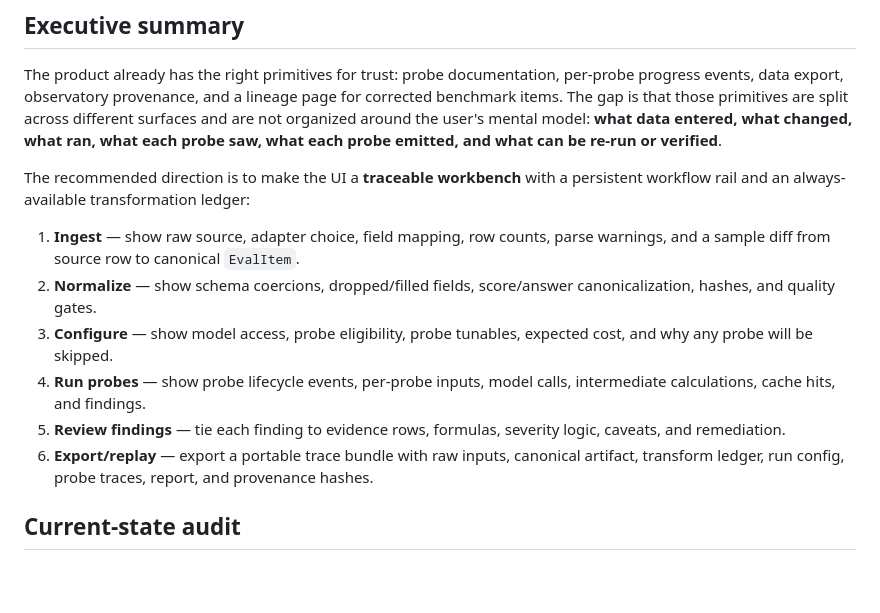
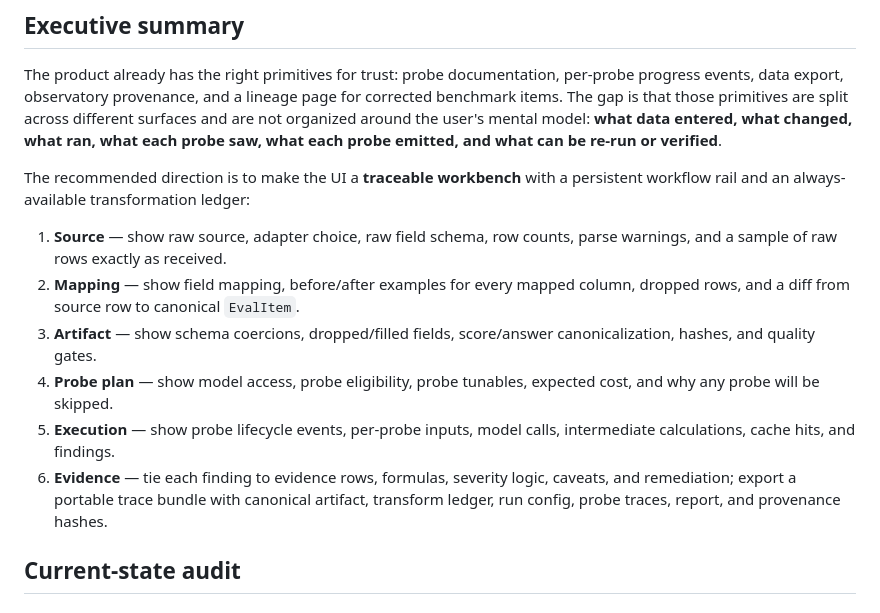
Before and after one commit to jonathancollas/trust-the-eval-main, a Markdown page: docs/interface-audit-plan.md, the part around one of its changes. GitHub-like rendering; blank space fills up the shorter version.

Commit message:
Fix terminology mismatch and punctuation in interface-audit-plan.md

```diff
--- a/docs/interface-audit-plan.md
+++ b/docs/interface-audit-plan.md
@@ -8,12 +8,12 @@ The product already has the right primitives for trust: probe documentation, per
 
 The recommended direction is to make the UI a **traceable workbench** with a persistent workflow rail and an always-available transformation ledger:
 
-1. **Ingest** — show raw source, adapter choice, field mapping, row counts, parse warnings, and a sample diff from source row to canonical `EvalItem`.
-2. **Normalize** — show schema coercions, dropped/filled fields, score/answer canonicalization, hashes, and quality gates.
-3. **Configure** — show model access, probe eligibility, probe tunables, expected cost, and why any probe will be skipped.
-4. **Run probes** — show probe lifecycle events, per-probe inputs, model calls, intermediate calculations, cache hits, and findings.
-5. **Review findings** — tie each finding to evidence rows, formulas, severity logic, caveats, and remediation.
-6. **Export/replay** — export a portable trace bundle with raw inputs, canonical artifact, transform ledger, run config, probe traces, report, and provenance hashes.
+1. **Source** — show raw source, adapter choice, raw field schema, row counts, parse warnings, and a sample of raw rows exactly as received.
+2. **Mapping** — show field mapping, before/after examples for every mapped column, dropped rows, and a diff from source row to canonical `EvalItem`.
+3. **Artifact** — show schema coercions, dropped/filled fields, score/answer canonicalization, hashes, and quality gates.
+4. **Probe plan** — show model access, probe eligibility, probe tunables, expected cost, and why any probe will be skipped.
+5. **Execution** — show probe lifecycle events, per-probe inputs, model calls, intermediate calculations, cache hits, and findings.
+6. **Evidence** — tie each finding to evidence rows, formulas, severity logic, caveats, and remediation; export a portable trace bundle with canonical artifact, transform ledger, run config, probe traces, report, and provenance hashes.
 
 ## Current-state audit
 
```
Also changed, not shown: other parts of docs/interface-audit-plan.md (+2 -2 lines).
